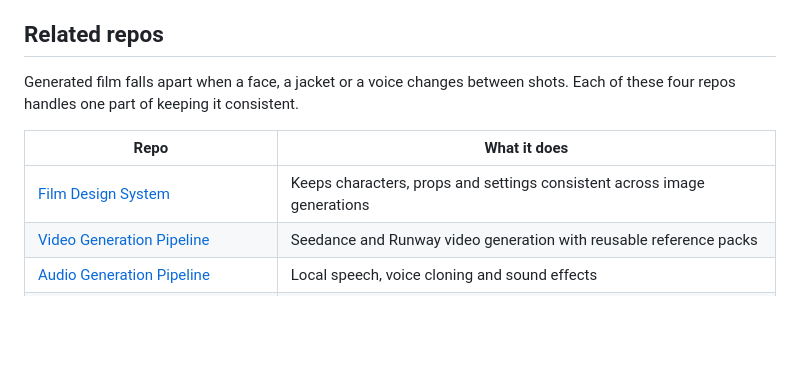
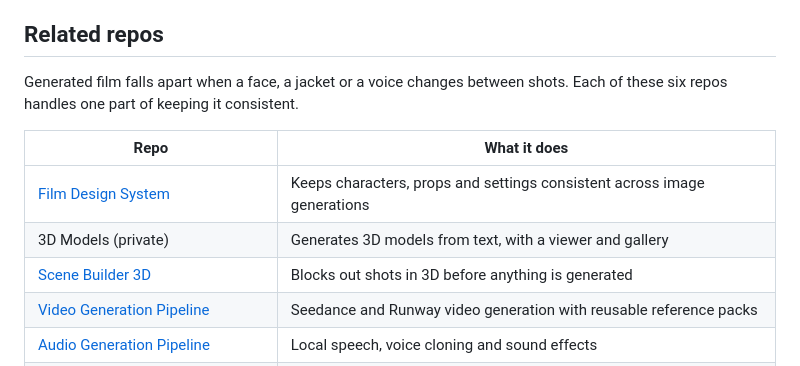
Before and after one commit to weeeha/Video-Generation-Pipeline, a Markdown page: README.md, the part around the change. GitHub-like rendering; blank space fills up the shorter version.

Commit message:
docs: add 3D Models and Scene Builder 3D to the generation family
Co-Authored-By: Claude Opus 5.5 <noreply@anthropic.com>

```diff
--- a/README.md
+++ b/README.md
@@ -112,11 +112,13 @@ workaround — in [library/README.md](library/README.md).
 <!-- BEGIN:generation-family -->
 ## Related repos
 
-Generated film falls apart when a face, a jacket or a voice changes between shots. Each of these four repos handles one part of keeping it consistent.
+Generated film falls apart when a face, a jacket or a voice changes between shots. Each of these six repos handles one part of keeping it consistent.
 
 | Repo | What it does |
 |---|---|
 | [Film Design System](https://github.com/weeeha/Image-Generation-Pipeline-) | Keeps characters, props and settings consistent across image generations |
+| 3D Models (private) | Generates 3D models from text, with a viewer and gallery |
+| [Scene Builder 3D](https://github.com/weeeha/scene-builder-3d) | Blocks out shots in 3D before anything is generated |
 | [Video Generation Pipeline](https://github.com/weeeha/Video-Generation-Pipeline) | Seedance and Runway video generation with reusable reference packs |
 | [Audio Generation Pipeline](https://github.com/weeeha/Audio-Generation-Pipeline) | Local speech, voice cloning and sound effects |
 | Continuity Lab (private, in progress) | Finds and repairs inconsistencies between generated video shots |
```
Also changed, not shown: AGENTS.md (+21 -10 lines).
